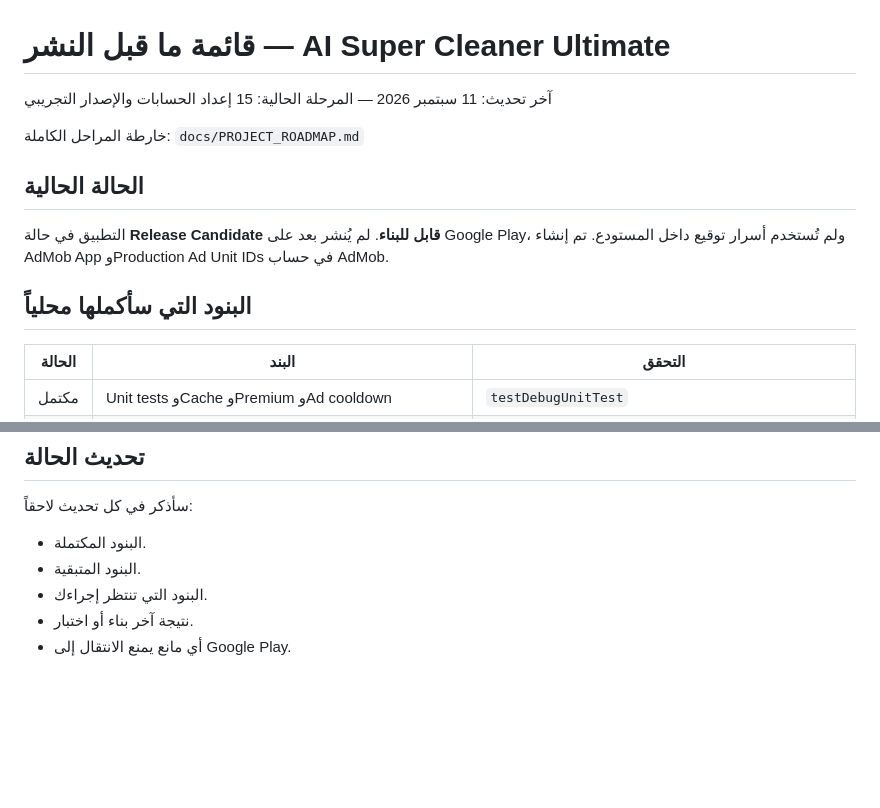
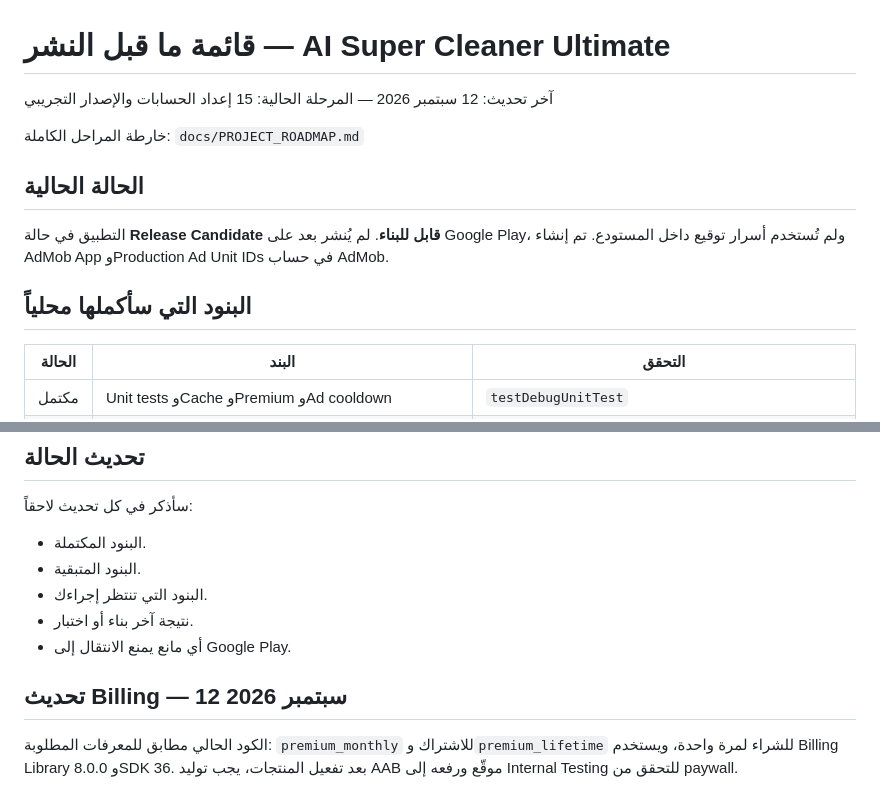
Before and after one commit to toufikben/AI-Super-Cleaner-Ultimate, a Markdown page: docs/PRE_RELEASE_CHECKLIST.md, 2 parts joined by grey strips. Drawn GitHub-style; blank space fills up the shorter version.

```diff
--- a/docs/PRE_RELEASE_CHECKLIST.md
+++ b/docs/PRE_RELEASE_CHECKLIST.md
@@ -1,14 +1,20 @@
 # قائمة ما قبل النشر — AI Super Cleaner Ultimate
 
-آخر تحديث: 11 سبتمبر 2026 — المرحلة الحالية: 15 إعداد الحسابات والإصدار التجريبي
+
+آخر تحديث: 12 سبتمبر 2026 — المرحلة الحالية: 15 إعداد الحسابات والإصدار التجريبي
+
 
 خارطة المراحل الكاملة: `docs/PROJECT_ROADMAP.md`
 
+
 ## الحالة الحالية
+
 
 التطبيق في حالة **Release Candidate قابل للبناء**. لم يُنشر بعد على Google Play، ولم تُستخدم أسرار توقيع داخل المستودع. تم إنشاء AdMob App وProduction Ad Unit IDs في حساب AdMob.
 
+
 ## البنود التي سأكملها محلياً
+
 
 | الحالة | البند | التحقق |
 |---|---|---|
@@ -87,3 +111,9 @@ ANDROID_KEY_PASSWORD
 - البنود التي تنتظر إجراءك.
 - نتيجة آخر بناء أو اختبار.
 - أي مانع يمنع الانتقال إلى Google Play.
+
+
+
+## تحديث Billing — 12 سبتمبر 2026
+
+الكود الحالي مطابق للمعرفات المطلوبة: `premium_monthly` للاشتراك و`premium_lifetime` للشراء لمرة واحدة، ويستخدم Billing Library 8.0.0 وSDK 36. بعد تفعيل المنتجات، يجب توليد AAB موقّع ورفعه إلى Internal Testing للتحقق من paywall.
```
Also changed, not shown: other parts of docs/PRE_RELEASE_CHECKLIST.md (+19 -1 lines).
